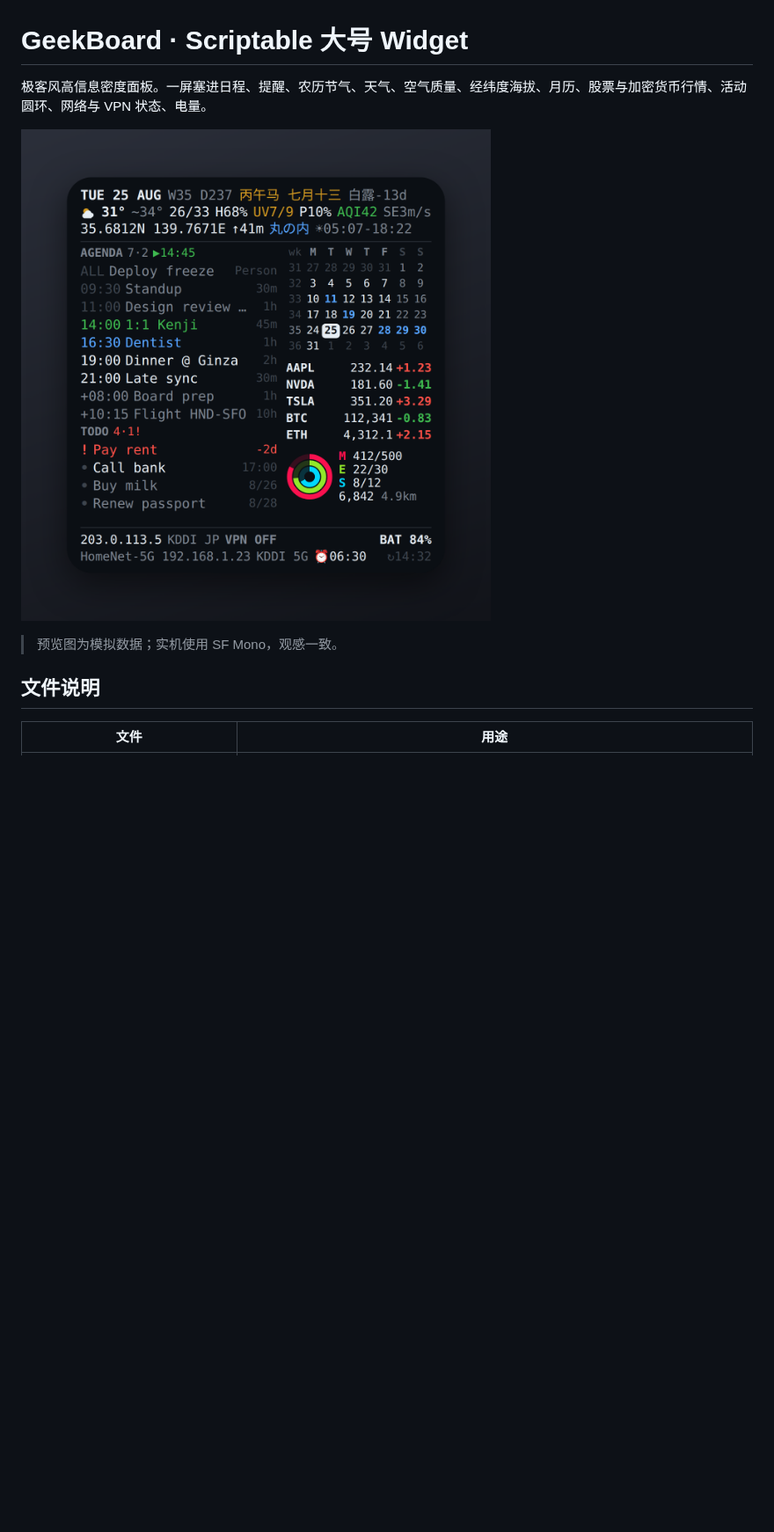
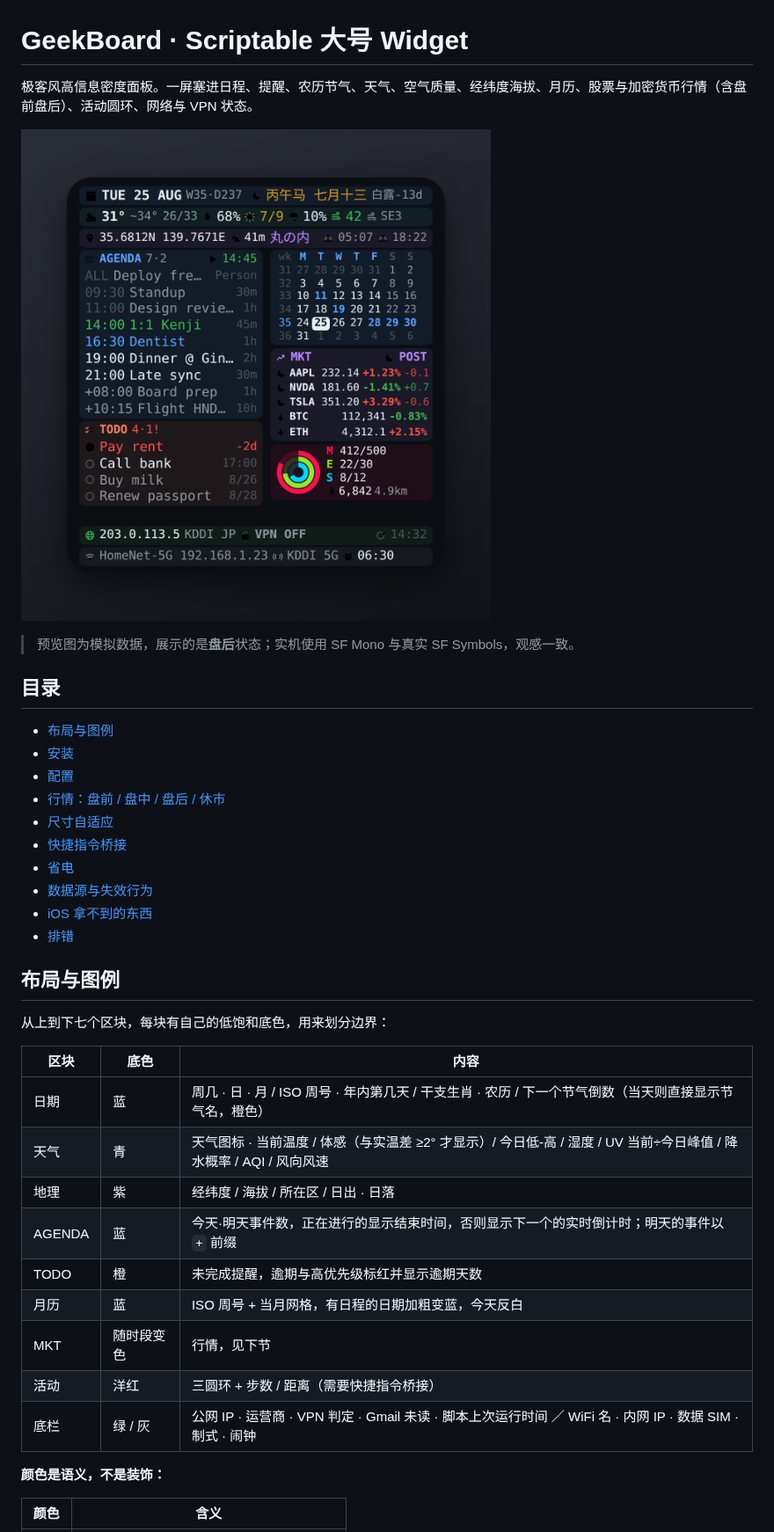
Before and after one commit to conscienceli/scriptable_widgets, a Markdown page: GeekBoard/README.md, the part around one of its changes. Shown at 88% size. Rendered like a GitHub page; pictures changed too: GeekBoard/preview.png; blank space fills up the shorter version.

```diff
--- a/GeekBoard/README.md
+++ b/GeekBoard/README.md
@@ -1,12 +1,41 @@
 # GeekBoard · Scriptable 大号 Widget
 
-极客风高信息密度面板。一屏塞进日程、提醒、农历节气、天气、空气质量、经纬度海拔、月历、股票与加密货币行情、活动圆环、网络与 VPN 状态、电量。
+极客风高信息密度面板。一屏塞进日程、提醒、农历节气、天气、空气质量、经纬度海拔、月历、股票与加密货币行情（含盘前盘后）、活动圆环、网络与 VPN 状态。
 
 ![preview](preview.png)
 
-> 预览图为模拟数据；实机使用 SF Mono，观感一致。
+> 预览图为模拟数据，展示的是**盘后**状态；实机使用 SF Mono 与真实 SF Symbols，观感一致。
 
-## 文件说明
+## 目录
 
-| 文件 | 用途 |
+- [布局与图例](#布局与图例)
+- [安装](#安装)
+- [配置](#配置)
+- [行情：盘前 / 盘中 / 盘后 / 休市](#行情盘前--盘中--盘后--休市)
+- [尺寸自适应](#尺寸自适应)
+- [快捷指令桥接](#快捷指令桥接)
+- [省电](#省电)
+- [数据源与失效行为](#数据源与失效行为)
+- [iOS 拿不到的东西](#ios-拿不到的东西)
+- [排错](#排错)
+
+## 布局与图例
+
+从上到下七个区块，每块有自己的低饱和底色，用来划分边界：
+
+| 区块 | 底色 | 内容 |
+|---|---|---|
+| 日期 | 蓝 | 周几 · 日 · 月 / ISO 周号 · 年内第几天 / 干支生肖 · 农历 / 下一个节气倒数（当天则直接显示节气名，橙色） |
+| 天气 | 青 | 天气图标 · 当前温度 / 体感（与实温差 ≥2° 才显示）/ 今日低-高 / 湿度 / UV 当前÷今日峰值 / 降水概率 / AQI / 风向风速 |
+| 地理 | 紫 | 经纬度 / 海拔 / 所在区 / 日出 · 日落 |
+| AGENDA | 蓝 | 今天·明天事件数，正在进行的显示结束时间，否则显示下一个的实时倒计时；明天的事件以 `+` 前缀 |
+| TODO | 橙 | 未完成提醒，逾期与高优先级标红并显示逾期天数 |
+| 月历 | 蓝 | ISO 周号 + 当月网格，有日程的日期加粗变蓝，今天反白 |
+| MKT | 随时段变色 | 行情，见下节 |
+| 活动 | 洋红 | 三圆环 + 步数 / 距离（需要快捷指令桥接） |
+| 底栏 | 绿 / 灰 | 公网 IP · 运营商 · VPN 判定 · Gmail 未读 · 脚本上次运行时间 ／ WiFi 名 · 内网 IP · 数据 SIM · 制式 · 闹钟 |
+
+**颜色是语义，不是装饰：**
+
+| 颜色 | 含义 |
 |---|---|
```
Also changed, not shown: other parts of GeekBoard/README.md (+149 -81 lines), README.md (+4 -3 lines), 3 other files.
